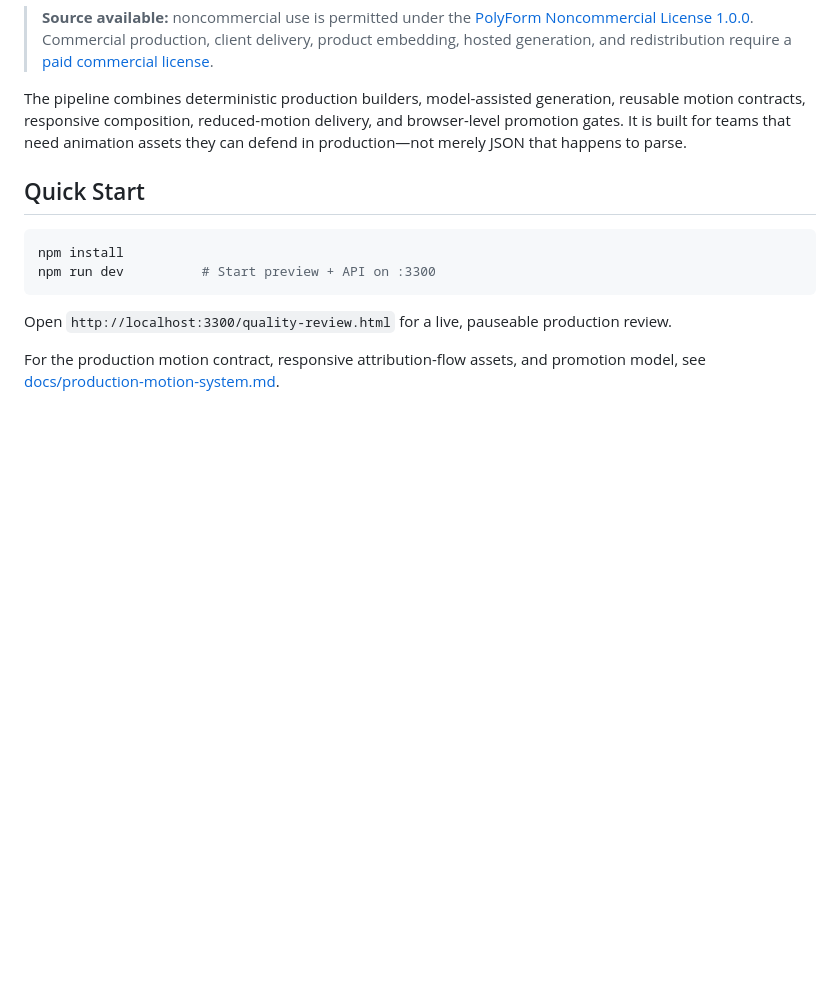
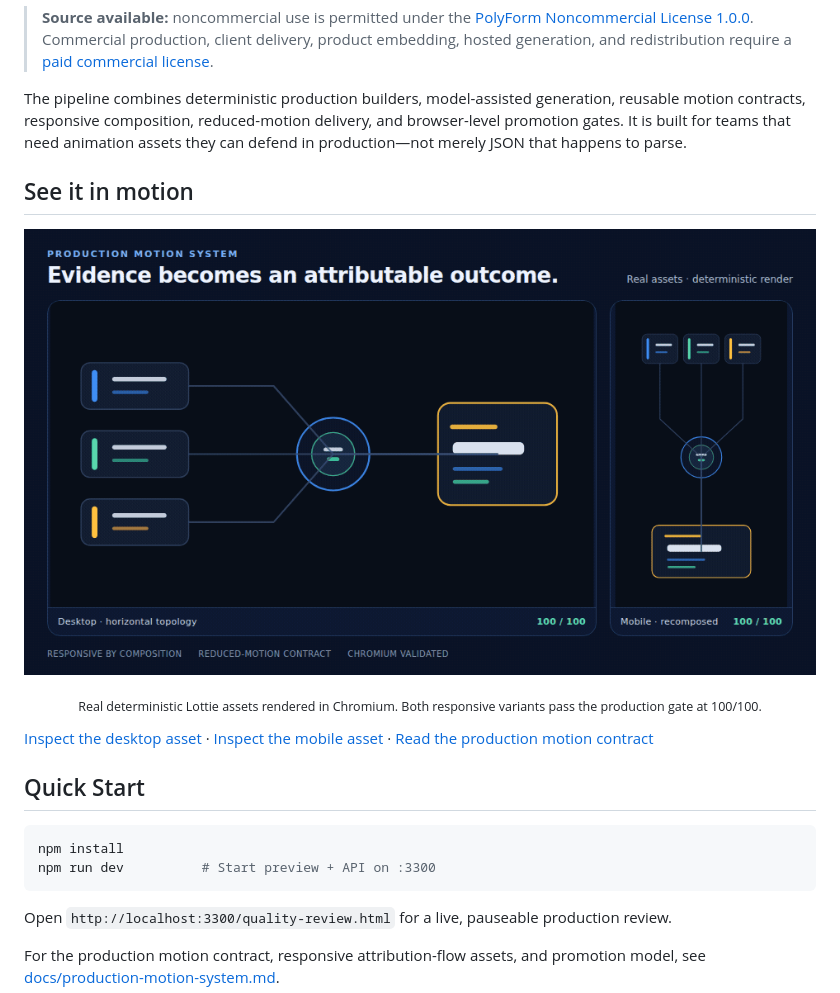
Before and after one commit to HowdyDooToYou/lottie-animation-pipeline, a Markdown page: README.md, the part around the change. Rendered like a GitHub page; pictures changed too: docs/assets/production-motion-showcase.gif (added); blank space fills up the shorter version.

Commit message:
docs(readme): add rendered motion showcase

```diff
--- a/README.md
+++ b/README.md
@@ -8,6 +8,16 @@ Production motion infrastructure for semantic, responsive, accessible, and verif
 > **Source available:** noncommercial use is permitted under the [PolyForm Noncommercial License 1.0.0](LICENSE.md). Commercial production, client delivery, product embedding, hosted generation, and redistribution require a [paid commercial license](COMMERCIAL-LICENSING.md).
 
 The pipeline combines deterministic production builders, model-assisted generation, reusable motion contracts, responsive composition, reduced-motion delivery, and browser-level promotion gates. It is built for teams that need animation assets they can defend in production—not merely JSON that happens to parse.
+
+## See it in motion
+
+<p align="center">
+  <img src="docs/assets/production-motion-showcase.gif" width="960" alt="The same attribution-flow animation rendered simultaneously as a horizontal desktop composition and a recomposed vertical mobile composition. Evidence packets travel through persistent connectors into a decision hub and resolve as an attributed outcome." />
+</p>
+
+<p align="center"><sub>Real deterministic Lottie assets rendered in Chromium. Both responsive variants pass the production gate at 100/100.</sub></p>
+
+[Inspect the desktop asset](public/animations/final/attribution-flow-01.json) · [Inspect the mobile asset](public/animations/final/attribution-flow-mobile-01.json) · [Read the production motion contract](docs/production-motion-system.md)
 
 ## Quick Start
 
```
Also changed, not shown: docs/assets/production-motion-showcase.png (added), 2 other files.
